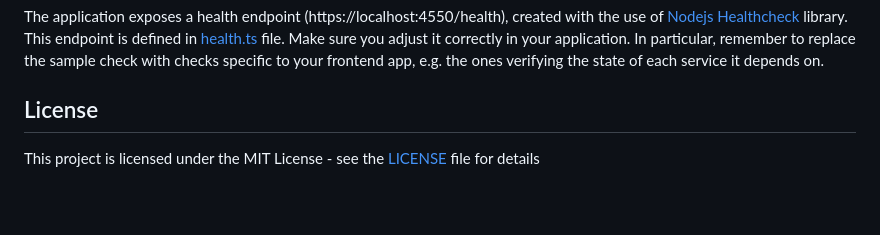
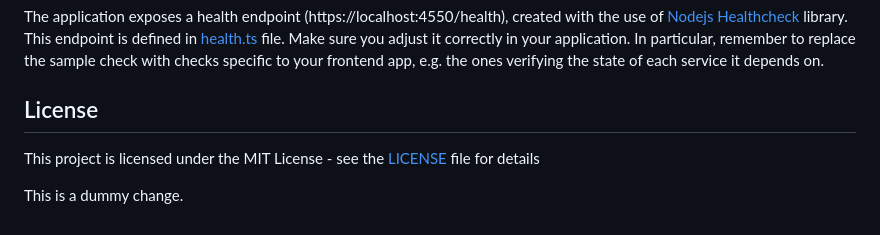
Before and after one commit to hmcts/pre-portal2, a Markdown page: README.md, the part around the change. Rendered like a GitHub page; blank space fills up the shorter version.

```diff
--- a/README.md
+++ b/README.md
@@ -139,4 +139,7 @@ In particular, remember to replace the sample check with checks specific to your
 e.g. the ones verifying the state of each service it depends on.
 
 ## License
+
 This project is licensed under the MIT License - see the [LICENSE](LICENSE) file for details
+
+This is a dummy change.
```
